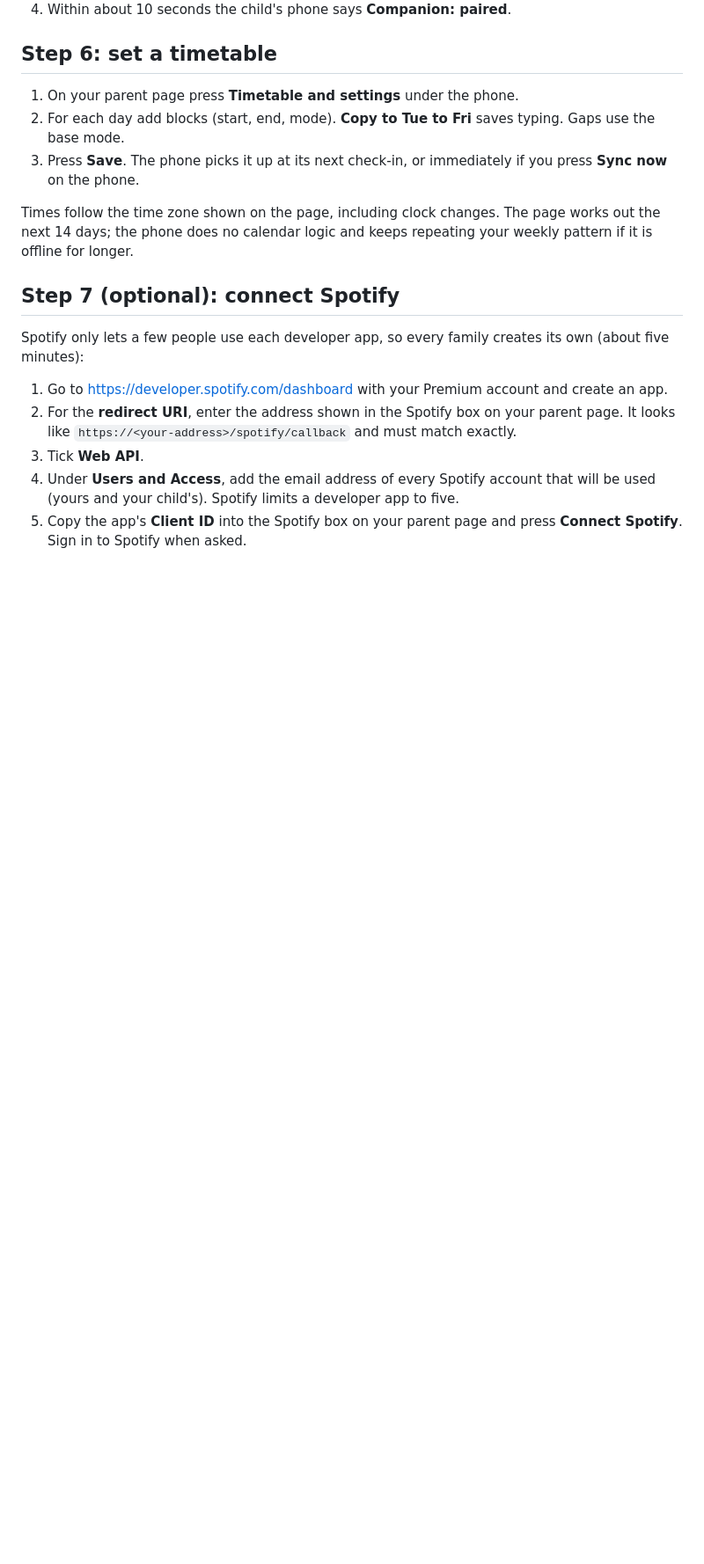
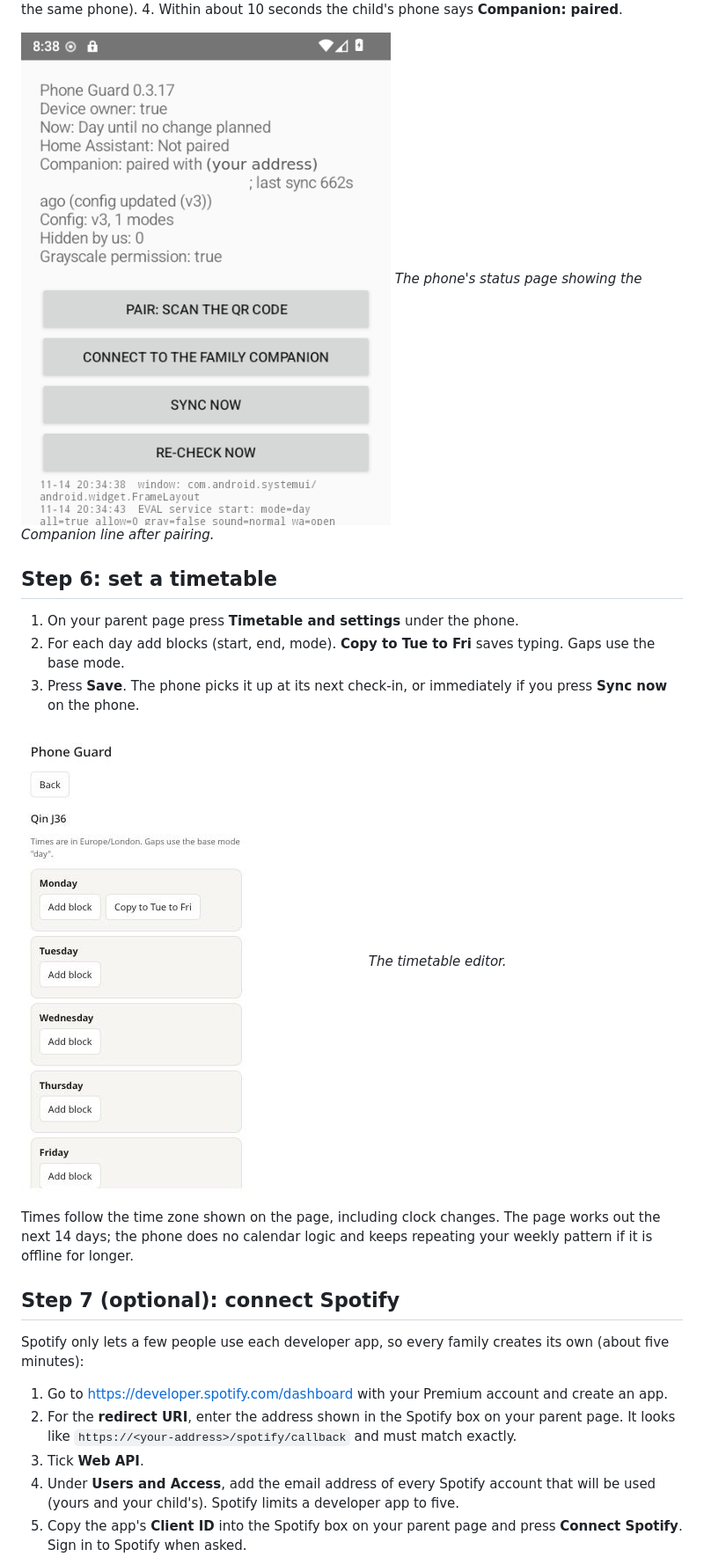
Before and after one commit to durkimat/phoneguard, a Markdown page: docs/family-setup.md, the part around one of its changes. Shown at 88% size. GitHub-like rendering; pictures changed too: docs/images/parent-timetable.png (added), docs/images/phone-status-paired.png (added); blank space fills up the shorter version.

```diff
--- a/docs/family-setup.md
+++ b/docs/family-setup.md
@@ -79,11 +88,17 @@ Scan **B** with your phone's camera now and keep the page it opens (add it to yo
 3. A **recovery key** appears once. Write it down and keep it somewhere safe (not on the same phone).
 4. Within about 10 seconds the child's phone says **Companion: paired**.
+
+![The phone's status page showing the Companion line after pairing.](images/phone-status-paired.png)
+*The phone's status page showing the Companion line after pairing.*
 
 ## Step 6: set a timetable
 
 1. On your parent page press **Timetable and settings** under the phone.
 2. For each day add blocks (start, end, mode). **Copy to Tue to Fri** saves typing. Gaps use the base mode.
 3. Press **Save**. The phone picks it up at its next check-in, or immediately if you press **Sync now** on the phone.
+
+![The timetable editor.](images/parent-timetable.png)
+*The timetable editor.*
 
 Times follow the time zone shown on the page, including clock changes. The page works out the next 14 days; the phone does no calendar logic and keeps repeating your weekly pattern if it is offline for longer.
 
```
Also changed, not shown: other parts of docs/family-setup.md (+9 -0 lines), companion/worker/PROTOCOL-DRAFT.md (+1 -1 lines), docs/images/parent-page.png (added), docs/images/phone-enrol.png (added), docs/images/setup-tool-start.png (added), 1 other file.
